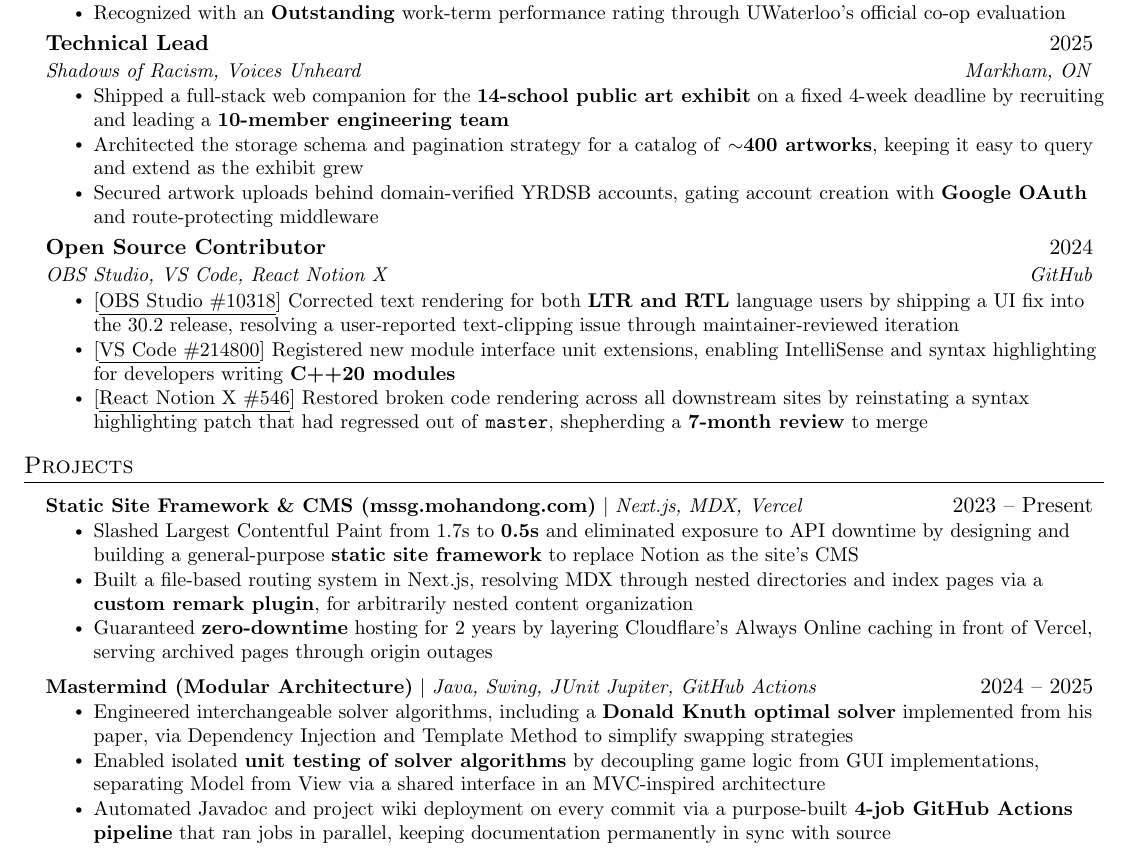
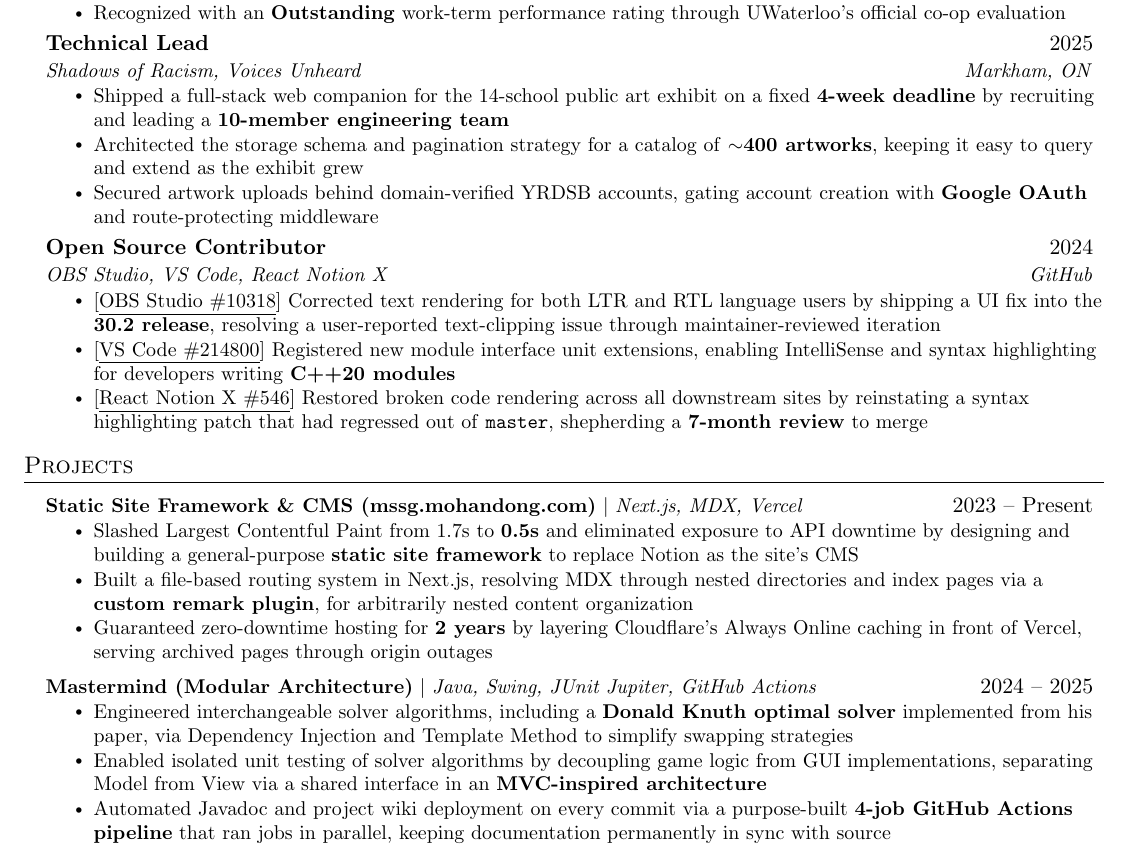
Before and after one commit to powersagitar/resume, a LaTeX document (main.tex): part of the page, cut so that both start at the same text. Compiled offline with pdfLaTeX.

Commit message:
bold more consistently

```diff
--- a/main.tex
+++ b/main.tex
@@ -179,7 +179,7 @@
       {Technical Lead}{2025}
       {Shadows of Racism, Voices Unheard}{Markham, ON}
       \resumeItemListStart
-        \resumeItem{Shipped a full-stack web companion for the \textbf{14-school public art exhibit} on a fixed 4-week deadline by recruiting and leading a \textbf{10-member engineering team}}
+        \resumeItem{Shipped a full-stack web companion for the 14-school public art exhibit on a fixed \textbf{4-week deadline} by recruiting and leading a \textbf{10-member engineering team}}
         \resumeItem{Architected the storage schema and pagination strategy for a catalog of \textbf{$\sim$400 artworks}, keeping it easy to query and extend as the exhibit grew}
         \resumeItem{Secured artwork uploads behind domain-verified YRDSB accounts, gating account creation with \textbf{Google OAuth} and route-protecting middleware}
       \resumeItemListEnd
@@ -204,14 +204,14 @@
       \resumeItemListStart
         \resumeItem{Slashed Largest Contentful Paint from 1.7s to \textbf{0.5s} and eliminated exposure to API downtime by designing and building a general-purpose \textbf{static site framework} to replace Notion as the site's CMS}
         \resumeItem{Built a file-based routing system in Next.js, resolving MDX through nested directories and index pages via a \textbf{custom remark plugin}, for arbitrarily nested content organization}
-        \resumeItem{Guaranteed \textbf{zero-downtime} hosting for 2 years by layering Cloudflare's Always Online caching in front of Vercel, serving archived pages through origin outages}
+        \resumeItem{Guaranteed zero-downtime hosting for \textbf{2 years} by layering Cloudflare's Always Online caching in front of Vercel, serving archived pages through origin outages}
       \resumeItemListEnd
 
     \resumeProjectHeading
       {\textbf{Mastermind (Modular Architecture)} $|$ \emph{Java, Swing, JUnit Jupiter, GitHub Actions}}{2024 -- 2025}
       \resumeItemListStart
         \resumeItem{Engineered interchangeable solver algorithms, including a \textbf{Donald Knuth optimal solver} implemented from his paper, via Dependency Injection and Template Method to simplify swapping strategies}
-        \resumeItem{Enabled isolated \textbf{unit testing of solver algorithms} by decoupling game logic from GUI implementations, separating Model from View via a shared interface in an MVC-inspired architecture}
+        \resumeItem{Enabled isolated unit testing of solver algorithms by decoupling game logic from GUI implementations, separating Model from View via a shared interface in an \textbf{MVC-inspired architecture}}
         \resumeItem{Automated Javadoc and project wiki deployment on every commit via a purpose-built \textbf{4-job GitHub Actions pipeline} that ran jobs in parallel, keeping documentation permanently in sync with source}
       \resumeItemListEnd
   \resumeSubHeadingListEnd
```
Also changed, not shown: main.tex (2 more changed lines).
